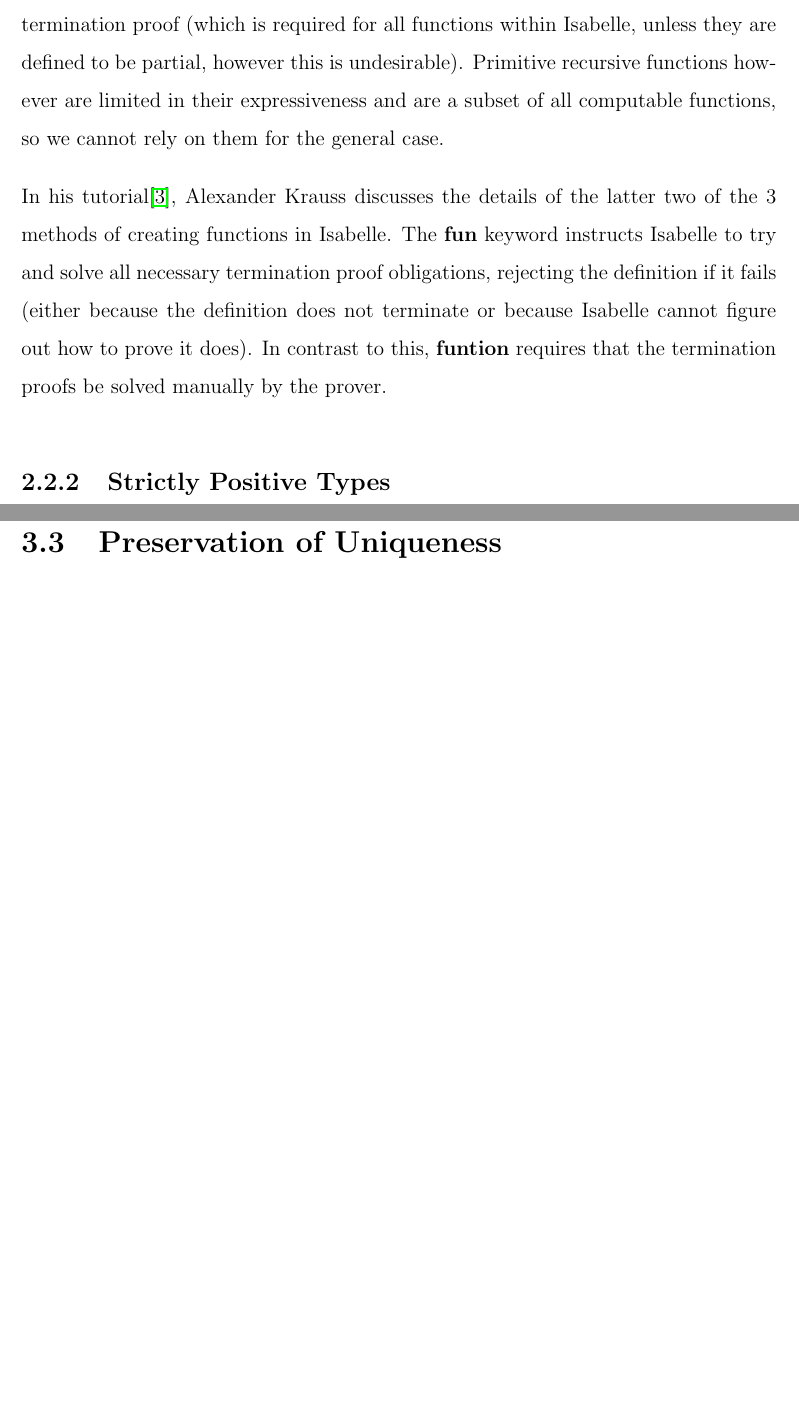
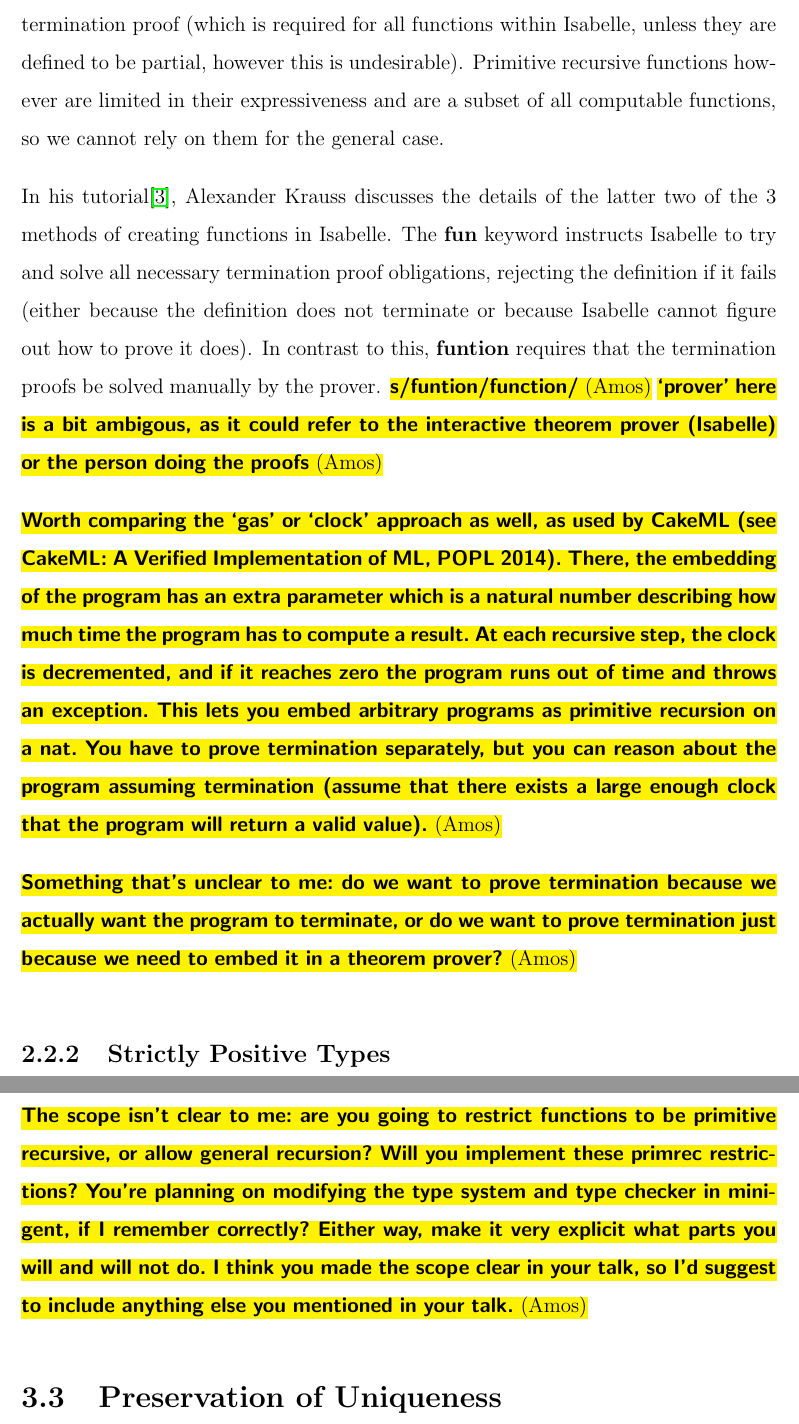
Before and after one commit to emmet-m/thesis, a LaTeX thesis (paper/thesis.tex, which reads paper/background.tex, paper/proposal.tex): two parts of pages 9 and 14 of 16 before the commit and two parts of pages 9 and 15 of 17 after it, joined at a grey line, cut so that both start at the same text, the shorter picture padded with empty space. Compiled offline with pdfLaTeX.

Commit message:
comments on thesis

```diff
--- a/paper/background.tex
+++ b/paper/background.tex
@@ -27,5 +27,15 @@ of creating functions in Isabelle. The \textbf{fun} keyword instructs Isabelle t
 termination proof obligations, rejecting the definition if it fails (either because the definition does not
 terminate or because Isabelle cannot figure out how to prove it does). In contrast to this, \textbf{funtion}
 requires that the termination proofs be solved manually by the prover.
+\amos{s/funtion/function/}
+\amos{`prover' here is a bit ambigous, as it could refer to the interactive theorem prover (Isabelle) or the person doing the proofs}
+
+\amos{Worth comparing the `gas' or `clock' approach as well, as used by CakeML (see CakeML: A Verified Implementation of ML, POPL 2014).
+There, the embedding of the program has an extra parameter which is a natural number describing how much time the program has to compute a result.
+At each recursive step, the clock is decremented, and if it reaches zero the program runs out of time and throws an exception.
+This lets you embed arbitrary programs as primitive recursion on a nat.
+You have to prove termination separately, but you can reason about the program assuming termination (assume that there exists a large enough clock that the program will return a valid value).}
+
+\amos{Something that's unclear to me: do we want to prove termination because we actually want the program to terminate, or do we want to prove termination just because we need to embed it in a theorem prover?}
 
 \subsection{Strictly Positive Types}
--- a/paper/proposal.tex
+++ b/paper/proposal.tex
@@ -117,6 +117,12 @@ can prove termination for simple recursions first}.
 All other generally recursive functions must be proved manually, however due to our embedding
 the cost of such proofs are drastically reduced.
 
+\amos{The scope isn't clear to me: are you going to restrict functions to be primitive recursive, or allow general recursion?
+Will you implement these primrec restrictions?
+You're planning on modifying the type system and type checker in minigent, if I remember correctly?
+Either way, make it very explicit what parts you will and will not do.
+I think you made the scope clear in your talk, so I'd suggest to include anything else you mentioned in your talk.}
+
 \section{Preservation of Uniqueness}
 
 \todo{Write this}
--- a/paper/thesis.tex
+++ b/paper/thesis.tex
@@ -3,6 +3,7 @@
 \include{definitions}
 
 \newcommand{\liam}[1]{\hl{\textbf{\textsf{#1}} (Liam)}}
+\newcommand{\amos}[1]{\hl{\textbf{\textsf{#1}} (Amos)}}
 
 \begin{document}
 
```
Also changed, not shown: paper/introduction.tex (+1 -0 lines), paper/background.tex (2 more changed lines).
